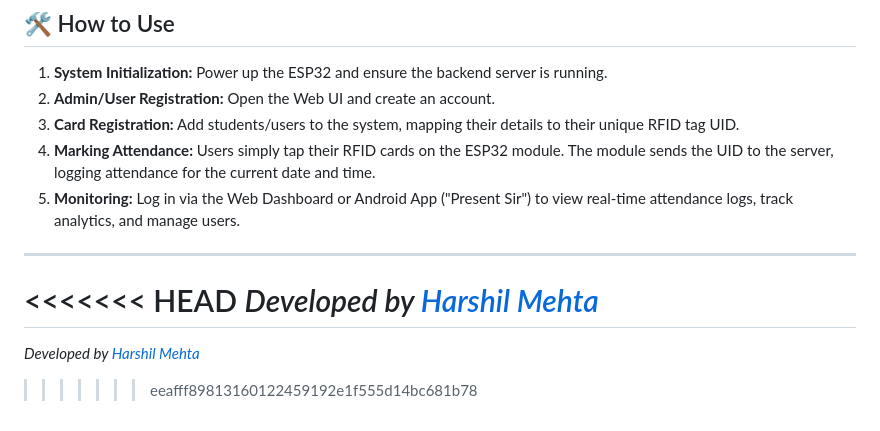
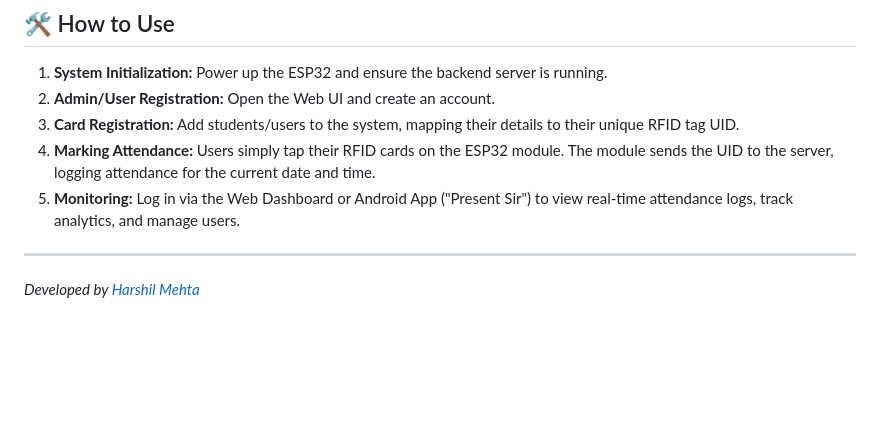
Before and after one commit to mehta-harshil/RFID-based-attendance-system, a Markdown page: README.md, the part around the change. Drawn GitHub-style; blank space fills up the shorter version.

Commit message:
Fix: remove accidental merge conflict markers from README

```diff
--- a/README.md
+++ b/README.md
@@ -93,8 +93,4 @@ npm start
 5. **Monitoring:** Log in via the Web Dashboard or Android App ("Present Sir") to view real-time attendance logs, track analytics, and manage users.
 
 ---
-<<<<<<< HEAD
 *Developed by [Harshil Mehta](https://github.com/mehta-harshil)*
-=======
-*Developed by [Harshil Mehta](https://github.com/mehta-harshil)*
->>>>>>> eeafff89813160122459192e1f555d14bc681b78
```
